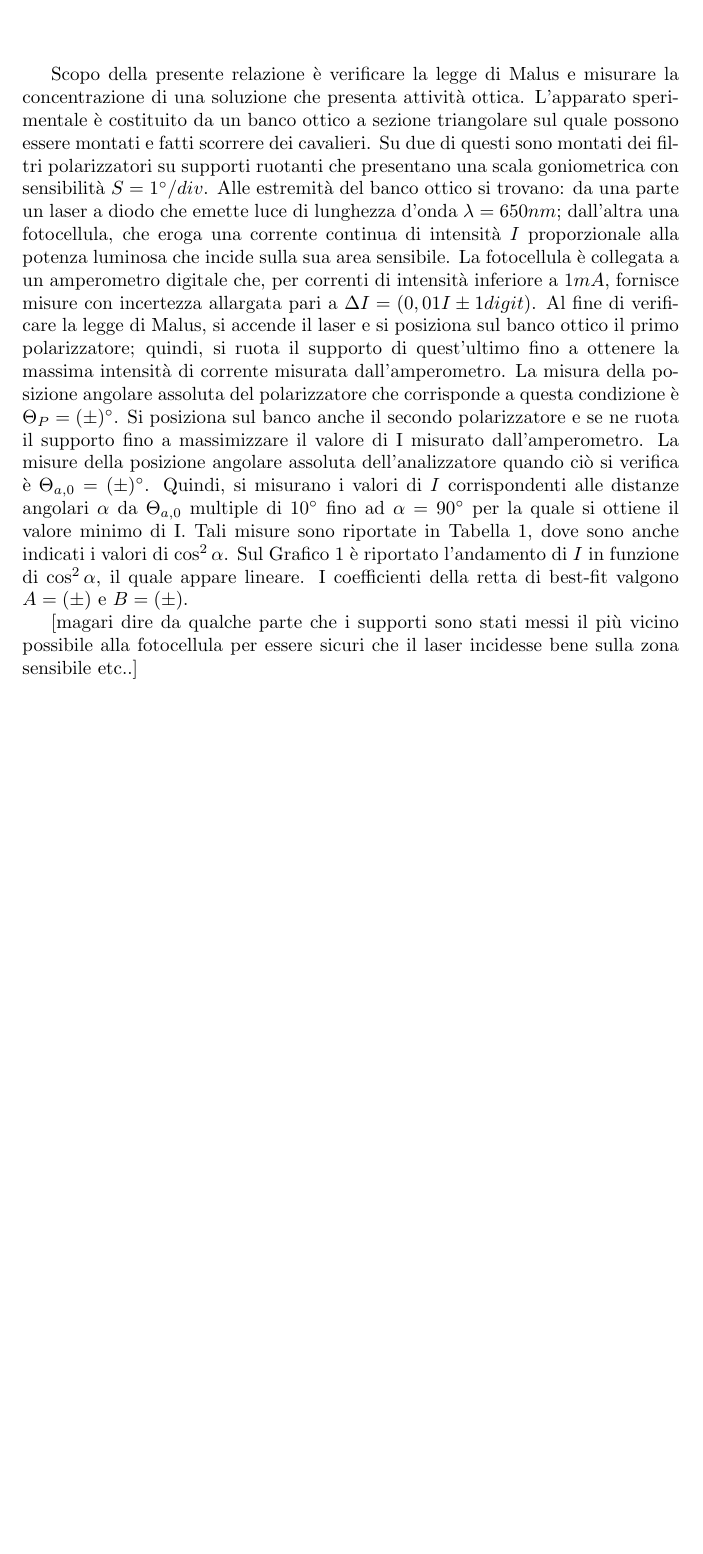
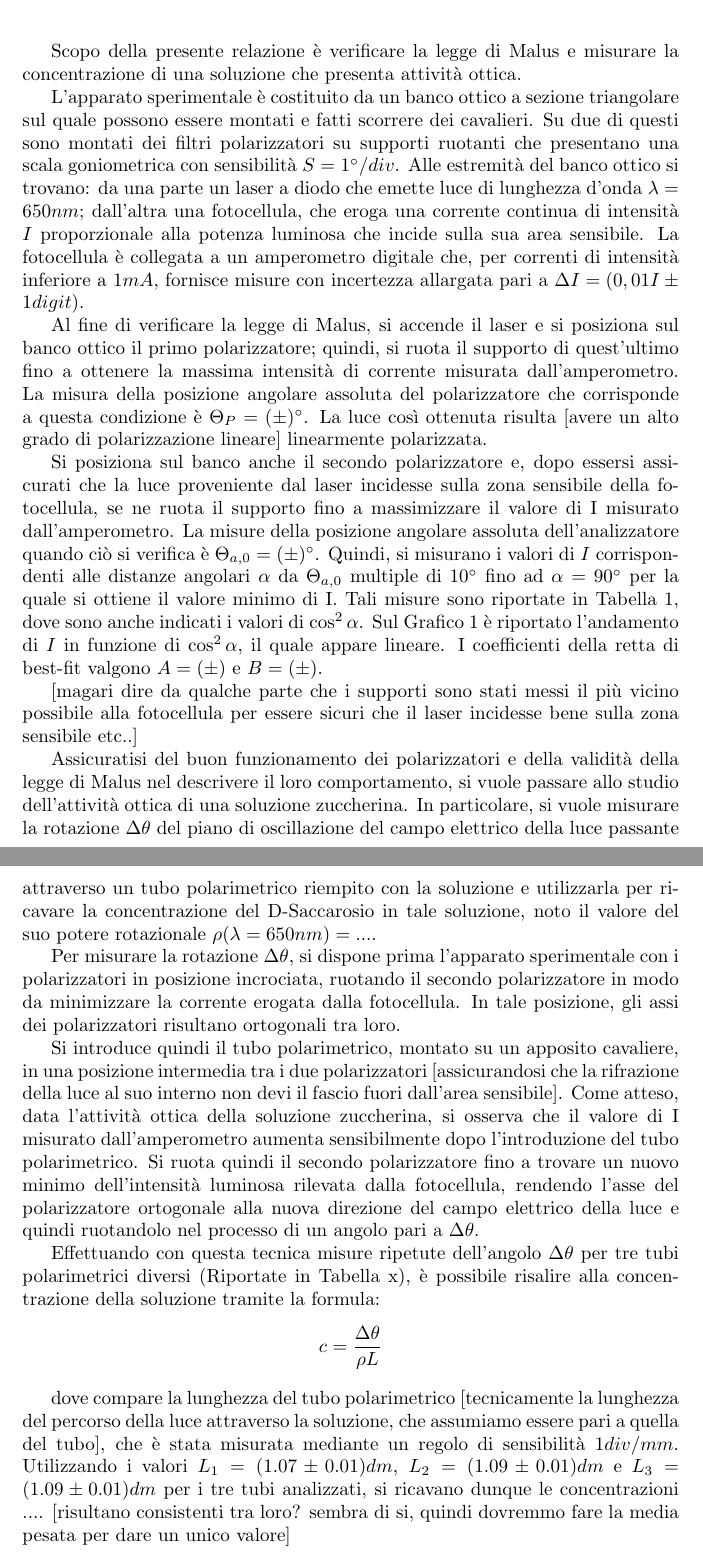
Before and after one commit to vittoriomadonna/OOL_esp5, a LaTeX document (relazione5.tex): part of the page before the commit and two parts of pages 1 and 2 of 2 after it, the two joined at a grey line, cut so that both start at the same text, the shorter picture padded with empty space. Compiled offline with pdfLaTeX.

Commit message:
Continuo bozza relazione

```diff
--- a/relazione5.tex
+++ b/relazione5.tex
@@ -1,15 +1,40 @@
 \documentclass{article}
 
-\title{Relazione 4: Misura del passo di un reticolo di diffrazione e di lunghezze d'onda}
+\title{Relazione5: Verifica della legge di Malus e misura della concentrazione di una soluzione zuccherina}
 \date{}
 
 \begin{document}
 
 	\maketitle
 
-	Scopo della presente relazione è verificare la legge di Malus e misurare la concentrazione di una soluzione che presenta attività ottica. L'apparato sperimentale è costituito da un banco ottico a sezione triangolare sul quale possono essere montati e fatti scorrere dei cavalieri. Su due di questi sono montati dei filtri polarizzatori su supporti ruotanti che presentano una scala goniometrica con sensibilità $S=1^{\circ}/div$. Alle estremità del banco ottico si trovano: da una parte un laser a diodo che emette luce di lunghezza d'onda $\lambda=650nm$; dall'altra una fotocellula, che eroga una corrente continua di intensità $I$ proporzionale alla potenza luminosa che incide sulla sua area sensibile. La fotocellula è collegata a un amperometro digitale che, per correnti di intensità inferiore a $1mA$, fornisce misure con incertezza allargata pari a $\Delta I = (0,01 I \pm 1 digit)$.
-	Al fine di verificare la legge di Malus, si accende il laser e si posiziona sul banco ottico il primo polarizzatore; quindi, si ruota il supporto di quest'ultimo fino a ottenere la massima intensità di corrente misurata dall'amperometro. La misura della posizione angolare assoluta del polarizzatore che corrisponde a questa condizione è $\Theta_P=(\pm)^{\circ}$. Si posiziona sul banco anche il secondo polarizzatore e se ne ruota il supporto fino a massimizzare il valore di I misurato dall'amperometro. La misure della posizione angolare assoluta dell'analizzatore quando ciò si verifica è $\Theta_{a,0}=(\pm)^{\circ}$. Quindi, si misurano i valori di $I$ corrispondenti alle distanze angolari $\alpha$ da $\Theta_{a,0}$ multiple di $10^{\circ}$ fino ad $\alpha=90^{\circ}$ per la quale si ottiene il valore minimo di I. Tali misure sono riportate in Tabella 1, dove sono anche indicati i valori di $\cos^2\alpha$. Sul Grafico 1 è riportato l'andamento di $I$ in funzione di $\cos^2\alpha$, il quale appare lineare. I coefficienti della retta di best-fit valgono $A=(\pm)$ e $B=(\pm)$.
+	Scopo della presente relazione è verificare la legge di Malus e misurare la concentrazione di una soluzione che presenta attività ottica.
+
+	L'apparato sperimentale è costituito da un banco ottico a sezione triangolare sul quale possono essere montati e fatti scorrere dei cavalieri. Su due di questi sono montati dei filtri polarizzatori su supporti ruotanti che presentano una scala goniometrica con sensibilità $S=1^{\circ}/div$. Alle estremità del banco ottico si trovano: da una parte un laser a diodo che emette luce di lunghezza d'onda $\lambda=650nm$; dall'altra una fotocellula, che eroga una corrente continua di intensità $I$ proporzionale alla potenza luminosa che incide sulla sua area sensibile. La fotocellula è collegata a un amperometro digitale che, per correnti di intensità inferiore a $1mA$, fornisce misure con incertezza allargata pari a $\Delta I = (0,01 I \pm 1 digit)$.
+
+	Al fine di verificare la legge di Malus, si accende il laser e si posiziona sul banco ottico il primo polarizzatore; quindi, si ruota il supporto di quest'ultimo fino a ottenere la massima intensità di corrente misurata dall'amperometro. La misura della posizione angolare assoluta del polarizzatore che corrisponde a questa condizione è $\Theta_P=(\pm)^{\circ}$.
+	La luce così ottenuta risulta [avere un alto grado di polarizzazione lineare] linearmente polarizzata.
+
+	Si posiziona sul banco anche il secondo polarizzatore e, dopo essersi assicurati che la luce proveniente dal laser incidesse sulla zona sensibile della fotocellula, se ne ruota il supporto fino a massimizzare il valore di I misurato dall'amperometro. La misure della posizione angolare assoluta dell'analizzatore quando ciò si verifica è $\Theta_{a,0}=(\pm)^{\circ}$. Quindi, si misurano i valori di $I$ corrispondenti alle distanze angolari $\alpha$ da $\Theta_{a,0}$ multiple di $10^{\circ}$ fino ad $\alpha=90^{\circ}$ per la quale si ottiene il valore minimo di I. Tali misure sono riportate in Tabella 1, dove sono anche indicati i valori di $\cos^2\alpha$. Sul Grafico 1 è riportato l'andamento di $I$ in funzione di $\cos^2\alpha$, il quale appare lineare. I coefficienti della retta di best-fit valgono $A=(\pm)$ e $B=(\pm)$.
 
 	[magari dire da qualche parte che i supporti sono stati messi il più vicino possibile alla fotocellula per essere sicuri che il laser incidesse bene sulla zona sensibile etc..]
 
+
+	Assicuratisi del buon funzionamento dei polarizzatori e della validità della legge di Malus nel descrivere il loro comportamento, si vuole passare allo studio dell'attività ottica di una soluzione zuccherina.
+	In particolare, si vuole misurare la rotazione $\Delta \theta$ del piano di oscillazione del campo elettrico della luce passante attraverso un tubo polarimetrico riempito con la soluzione e utilizzarla per ricavare la concentrazione del D-Saccarosio in tale soluzione, noto il valore del suo potere rotazionale $\rho(\lambda=650nm)=...$.
+
+	Per misurare la rotazione $\Delta \theta$, si dispone prima l'apparato sperimentale con i polarizzatori in posizione incrociata, ruotando il secondo polarizzatore in modo da minimizzare la corrente erogata dalla fotocellula. In tale posizione, gli assi dei polarizzatori risultano ortogonali tra loro.
+
+	Si introduce quindi il tubo polarimetrico, montato su un apposito cavaliere, in una posizione intermedia tra i due polarizzatori [assicurandosi che la rifrazione della luce al suo interno non devi il fascio fuori dall'area sensibile].
+	Come atteso, data l'attività ottica della soluzione zuccherina, si osserva che il valore di I misurato dall'amperometro aumenta sensibilmente dopo l'introduzione del tubo polarimetrico.
+	Si ruota quindi il secondo polarizzatore fino a trovare un nuovo minimo dell'intensità luminosa rilevata dalla fotocellula, rendendo l'asse del polarizzatore ortogonale alla nuova direzione del campo elettrico della luce e quindi ruotandolo nel processo di un angolo pari a $\Delta \theta$.
+
+	Effettuando con questa tecnica misure ripetute dell'angolo $\Delta \theta$ per tre tubi polarimetrici diversi (Riportate in Tabella x), è possibile risalire alla concentrazione della soluzione tramite la formula:
+	$$c = \frac{\Delta \theta}{\rho L}$$
+
+	dove compare la lunghezza del tubo polarimetrico [tecnicamente la lunghezza del percorso della luce attraverso la soluzione, che assumiamo essere pari a quella del tubo], che è stata misurata mediante un regolo di sensibilità $1 div/mm$.
+	Utilizzando i valori $L_1 = (1.07 \pm 0.01) dm$, $L_2 = (1.09 \pm 0.01) dm$ e $L_3 = (1.09 \pm 0.01) dm$ per i tre tubi analizzati, si ricavano dunque le concentrazioni ....
+	[risultano consistenti tra loro? sembra di si, quindi dovremmo fare la media pesata per dare un unico valore]
+
+
+
 \end{document}
```
